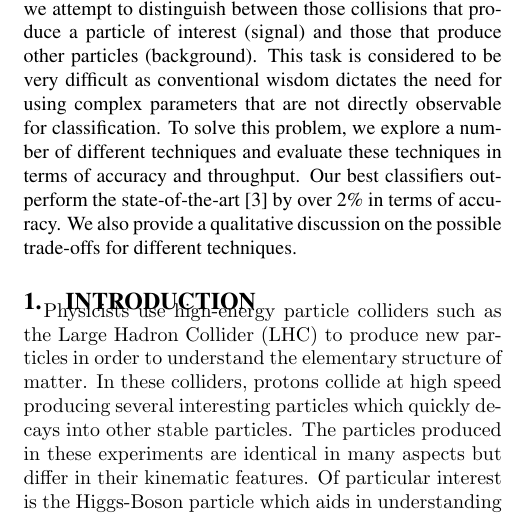
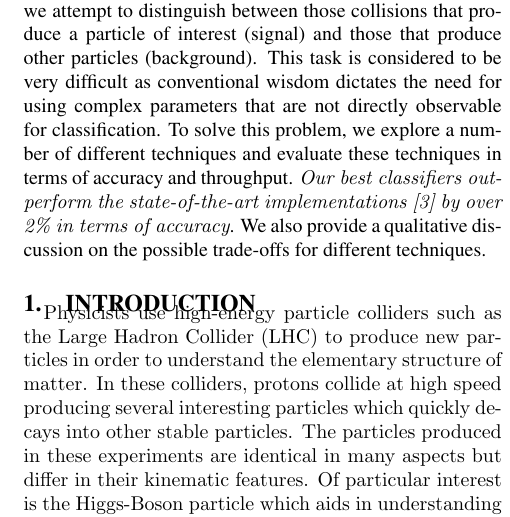
Before and after one commit to ananya11/DA-Assignment, a LaTeX paper (Final Report/CS5525.tex, which reads Final Report/text/01-abstract.tex): part of one column of page 1 of 8, cut so that both start at the same text. Compiled offline with pdfLaTeX.

Commit message:
Emphasizing result in abstract

```diff
--- a/Final Report/text/01-abstract.tex
+++ b/Final Report/text/01-abstract.tex
@@ -1,6 +1,6 @@
 \begin{abstract}
 
-Physicists use accelerators such as the Large Hadron Collider (LHC) to produce new particles in order to understand the elementary structure of matter. These colliders produce different types of particles which are identical in many aspects but differ in their kinematic properties. In this project, we attempt to distinguish between those collisions that produce a particle of interest (signal) and those that produce other particles (background). This task is considered to be very difficult as conventional wisdom dictates the need for using complex parameters that are not directly observable for classification. To solve this problem, we explore a number of different techniques and evaluate these techniques in terms of accuracy and throughput. Our best classifiers outperform the state-of-the-art~\cite{DeepNN} by over 2\% in terms of accuracy. We also provide a qualitative discussion on the possible trade-offs for different techniques.
+Physicists use accelerators such as the Large Hadron Collider (LHC) to produce new particles in order to understand the elementary structure of matter. These colliders produce different types of particles which are identical in many aspects but differ in their kinematic properties. In this project, we attempt to distinguish between those collisions that produce a particle of interest (signal) and those that produce other particles (background). This task is considered to be very difficult as conventional wisdom dictates the need for using complex parameters that are not directly observable for classification. To solve this problem, we explore a number of different techniques and evaluate these techniques in terms of accuracy and throughput. \emph{Our best classifiers outperform the state-of-the-art implementations~\cite{DeepNN} by over 2\% in terms of accuracy}. We also provide a qualitative discussion on the possible trade-offs for different techniques.
 
 
 \end{abstract}
```
